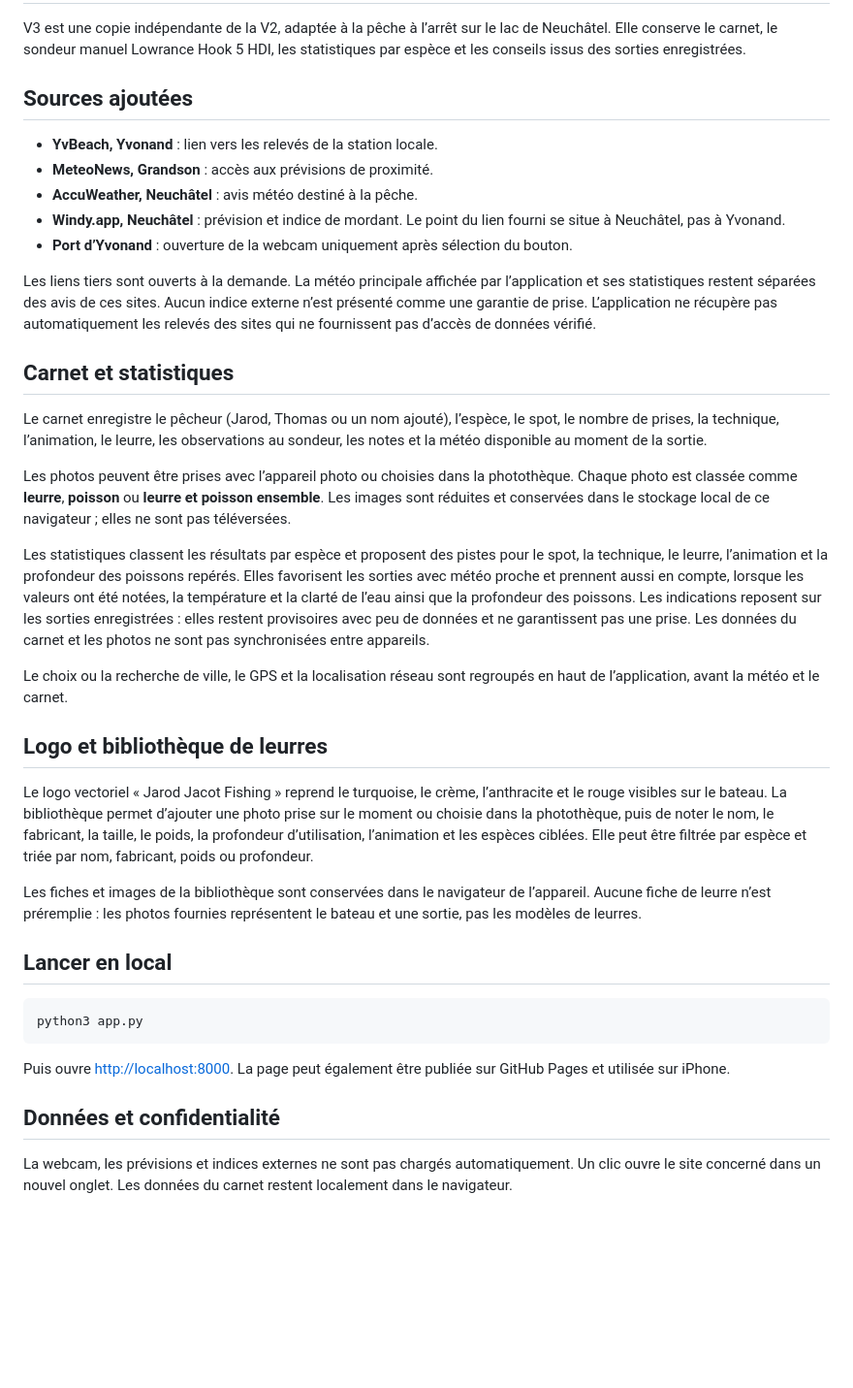
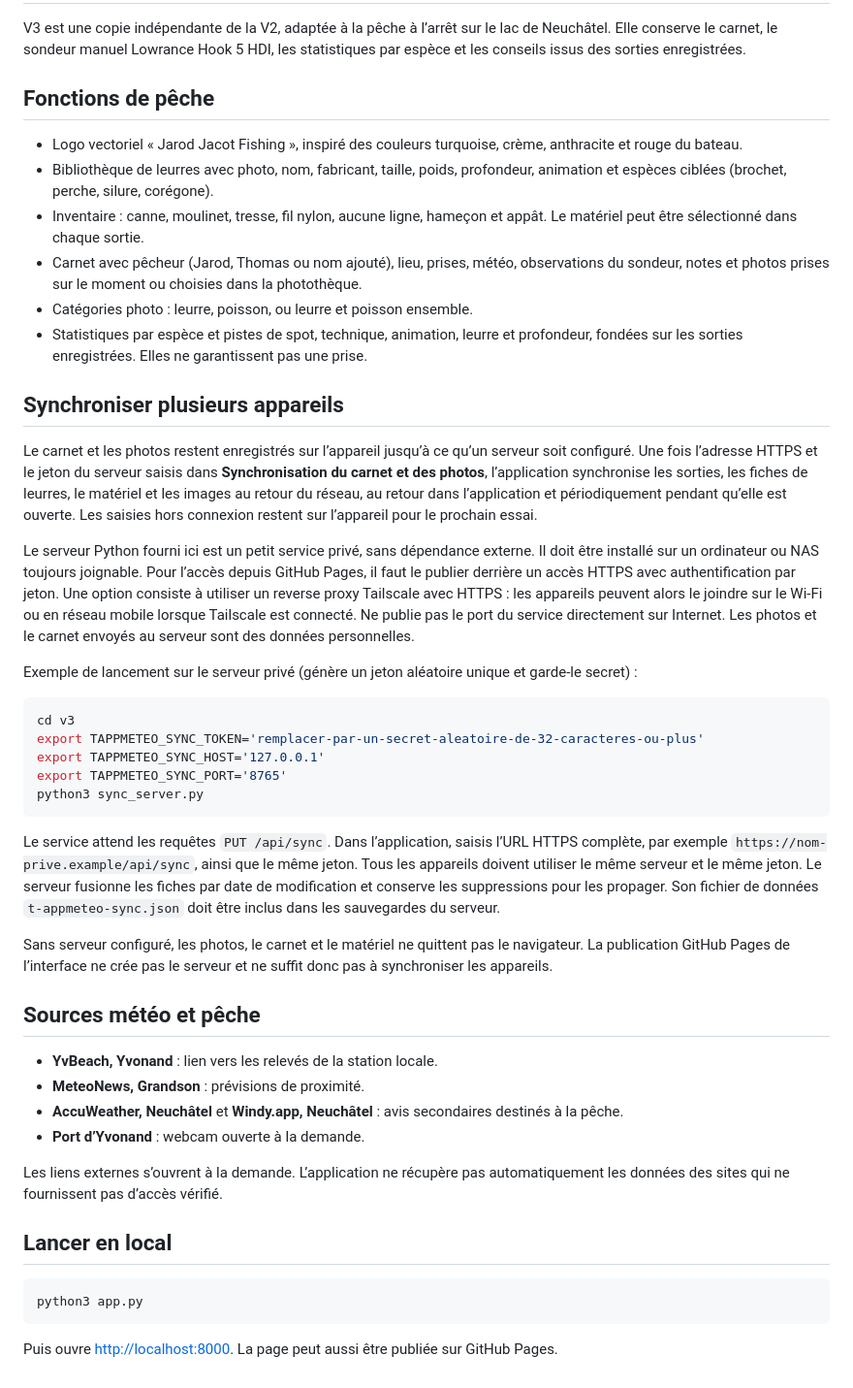
Before and after one commit to jacott-Tom2/T-AppMeteo, a Markdown page: v3/README.md, the part around the change. Shown at 97% size. Drawn GitHub-style; blank space fills up the shorter version.

Commit message:
Document V3 inventory and synchronization

````diff
--- a/v3/README.md
+++ b/v3/README.md
@@ -2,31 +2,43 @@
 
 V3 est une copie indépendante de la V2, adaptée à la pêche à l’arrêt sur le lac de Neuchâtel. Elle conserve le carnet, le sondeur manuel Lowrance Hook 5 HDI, les statistiques par espèce et les conseils issus des sorties enregistrées.
 
-## Sources ajoutées
+## Fonctions de pêche
+
+- Logo vectoriel « Jarod Jacot Fishing », inspiré des couleurs turquoise, crème, anthracite et rouge du bateau.
+- Bibliothèque de leurres avec photo, nom, fabricant, taille, poids, profondeur, animation et espèces ciblées (brochet, perche, silure, corégone).
+- Inventaire : canne, moulinet, tresse, fil nylon, aucune ligne, hameçon et appât. Le matériel peut être sélectionné dans chaque sortie.
+- Carnet avec pêcheur (Jarod, Thomas ou nom ajouté), lieu, prises, météo, observations du sondeur, notes et photos prises sur le moment ou choisies dans la photothèque.
+- Catégories photo : leurre, poisson, ou leurre et poisson ensemble.
+- Statistiques par espèce et pistes de spot, technique, animation, leurre et profondeur, fondées sur les sorties enregistrées. Elles ne garantissent pas une prise.
+
+## Synchroniser plusieurs appareils
+
+Le carnet et les photos restent enregistrés sur l’appareil jusqu’à ce qu’un serveur soit configuré. Une fois l’adresse HTTPS et le jeton du serveur saisis dans **Synchronisation du carnet et des photos**, l’application synchronise les sorties, les fiches de leurres, le matériel et les images au retour du réseau, au retour dans l’application et périodiquement pendant qu’elle est ouverte. Les saisies hors connexion restent sur l’appareil pour le prochain essai.
+
+Le serveur Python fourni ici est un petit service privé, sans dépendance externe. Il doit être installé sur un ordinateur ou NAS toujours joignable. Pour l’accès depuis GitHub Pages, il faut le publier derrière un accès HTTPS avec authentification par jeton. Une option consiste à utiliser un reverse proxy Tailscale avec HTTPS : les appareils peuvent alors le joindre sur le Wi-Fi ou en réseau mobile lorsque Tailscale est connecté. Ne publie pas le port du service directement sur Internet. Les photos et le carnet envoyés au serveur sont des données personnelles.
+
+Exemple de lancement sur le serveur privé (génère un jeton aléatoire unique et garde-le secret) :
+
+```bash
+cd v3
+export TAPPMETEO_SYNC_TOKEN='remplacer-par-un-secret-aleatoire-de-32-caracteres-ou-plus'
+export TAPPMETEO_SYNC_HOST='127.0.0.1'
+export TAPPMETEO_SYNC_PORT='8765'
+python3 sync_server.py
+```
+
+Le service attend les requêtes `PUT /api/sync`. Dans l’application, saisis l’URL HTTPS complète, par exemple `https://nom-prive.example/api/sync`, ainsi que le même jeton. Tous les appareils doivent utiliser le même serveur et le même jeton. Le serveur fusionne les fiches par date de modification et conserve les suppressions pour les propager. Son fichier de données `t-appmeteo-sync.json` doit être inclus dans les sauvegardes du serveur.
+
+Sans serveur configuré, les photos, le carnet et le matériel ne quittent pas le navigateur. La publication GitHub Pages de l’interface ne crée pas le serveur et ne suffit donc pas à synchroniser les appareils.
+
+## Sources météo et pêche
 
 - **YvBeach, Yvonand** : lien vers les relevés de la station locale.
-- **MeteoNews, Grandson** : accès aux prévisions de proximité.
-- **AccuWeather, Neuchâtel** : avis météo destiné à la pêche.
-- **Windy.app, Neuchâtel** : prévision et indice de mordant. Le point du lien fourni se situe à Neuchâtel, pas à Yvonand.
-- **Port d’Yvonand** : ouverture de la webcam uniquement après sélection du bouton.
+- **MeteoNews, Grandson** : prévisions de proximité.
+- **AccuWeather, Neuchâtel** et **Windy.app, Neuchâtel** : avis secondaires destinés à la pêche.
+- **Port d’Yvonand** : webcam ouverte à la demande.
 
-Les liens tiers sont ouverts à la demande. La météo principale affichée par l’application et ses statistiques restent séparées des avis de ces sites. Aucun indice externe n’est présenté comme une garantie de prise. L’application ne récupère pas automatiquement les relevés des sites qui ne fournissent pas d’accès de données vérifié.
-
-## Carnet et statistiques
-
-Le carnet enregistre le pêcheur (Jarod, Thomas ou un nom ajouté), l’espèce, le spot, le nombre de prises, la technique, l’animation, le leurre, les observations au sondeur, les notes et la météo disponible au moment de la sortie.
-
-Les photos peuvent être prises avec l’appareil photo ou choisies dans la photothèque. Chaque photo est classée comme **leurre**, **poisson** ou **leurre et poisson ensemble**. Les images sont réduites et conservées dans le stockage local de ce navigateur ; elles ne sont pas téléversées.
-
-Les statistiques classent les résultats par espèce et proposent des pistes pour le spot, la technique, le leurre, l’animation et la profondeur des poissons repérés. Elles favorisent les sorties avec météo proche et prennent aussi en compte, lorsque les valeurs ont été notées, la température et la clarté de l’eau ainsi que la profondeur des poissons. Les indications reposent sur les sorties enregistrées : elles restent provisoires avec peu de données et ne garantissent pas une prise. Les données du carnet et les photos ne sont pas synchronisées entre appareils.
-
-Le choix ou la recherche de ville, le GPS et la localisation réseau sont regroupés en haut de l’application, avant la météo et le carnet.
-
-## Logo et bibliothèque de leurres
-
-Le logo vectoriel « Jarod Jacot Fishing » reprend le turquoise, le crème, l’anthracite et le rouge visibles sur le bateau. La bibliothèque permet d’ajouter une photo prise sur le moment ou choisie dans la photothèque, puis de noter le nom, le fabricant, la taille, le poids, la profondeur d’utilisation, l’animation et les espèces ciblées. Elle peut être filtrée par espèce et triée par nom, fabricant, poids ou profondeur.
-
-Les fiches et images de la bibliothèque sont conservées dans le navigateur de l’appareil. Aucune fiche de leurre n’est préremplie : les photos fournies représentent le bateau et une sortie, pas les modèles de leurres.
+Les liens externes s’ouvrent à la demande. L’application ne récupère pas automatiquement les données des sites qui ne fournissent pas d’accès vérifié.
 
 ## Lancer en local
 
@@ -34,8 +46,4 @@ Les fiches et images de la bibliothèque sont conservées dans le navigateur de
 python3 app.py
 ```
 
-Puis ouvre [http://localhost:8000](http://localhost:8000). La page peut également être publiée sur GitHub Pages et utilisée sur iPhone.
-
-## Données et confidentialité
-
-La webcam, les prévisions et indices externes ne sont pas chargés automatiquement. Un clic ouvre le site concerné dans un nouvel onglet. Les données du carnet restent localement dans le navigateur.
+Puis ouvre [http://localhost:8000](http://localhost:8000). La page peut aussi être publiée sur GitHub Pages.
````
